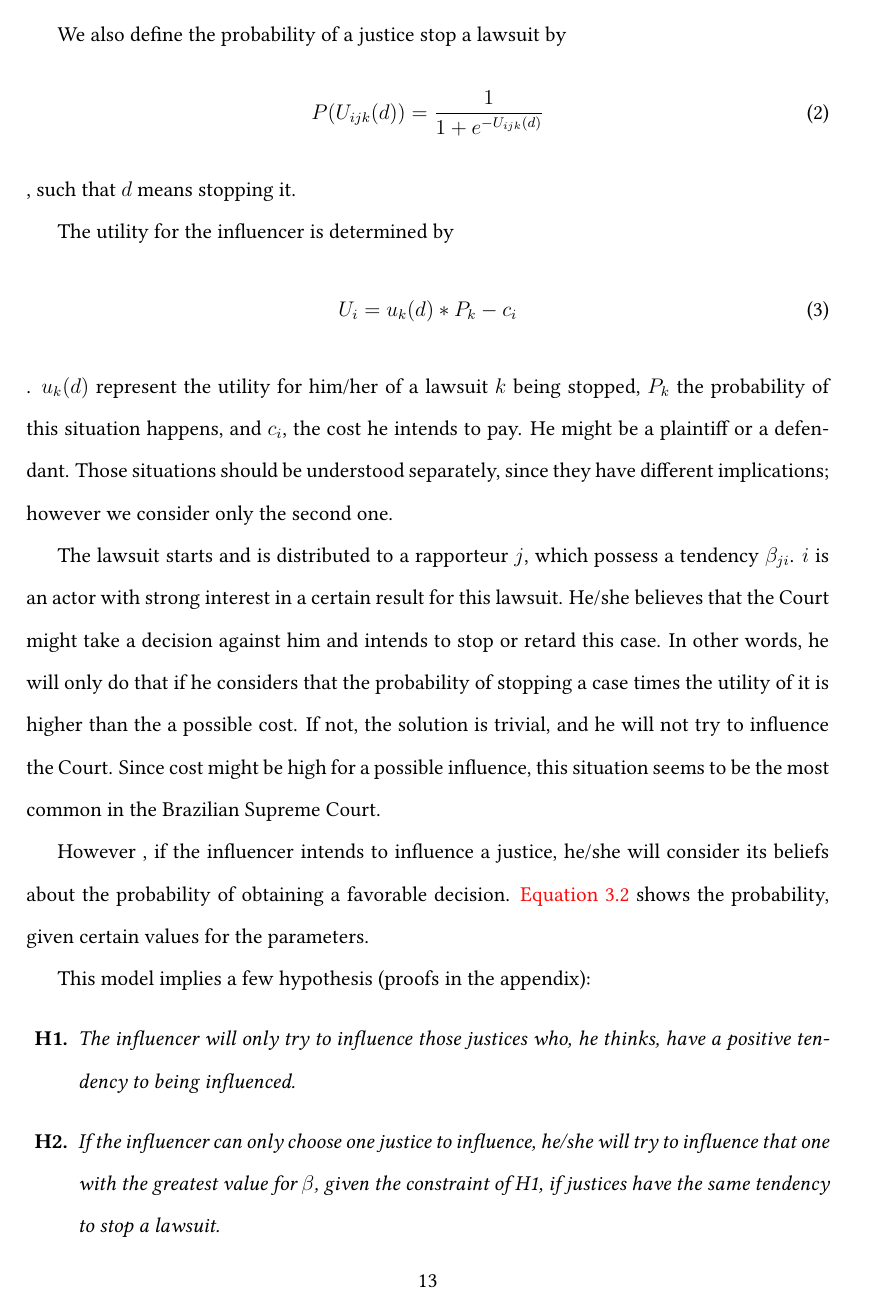
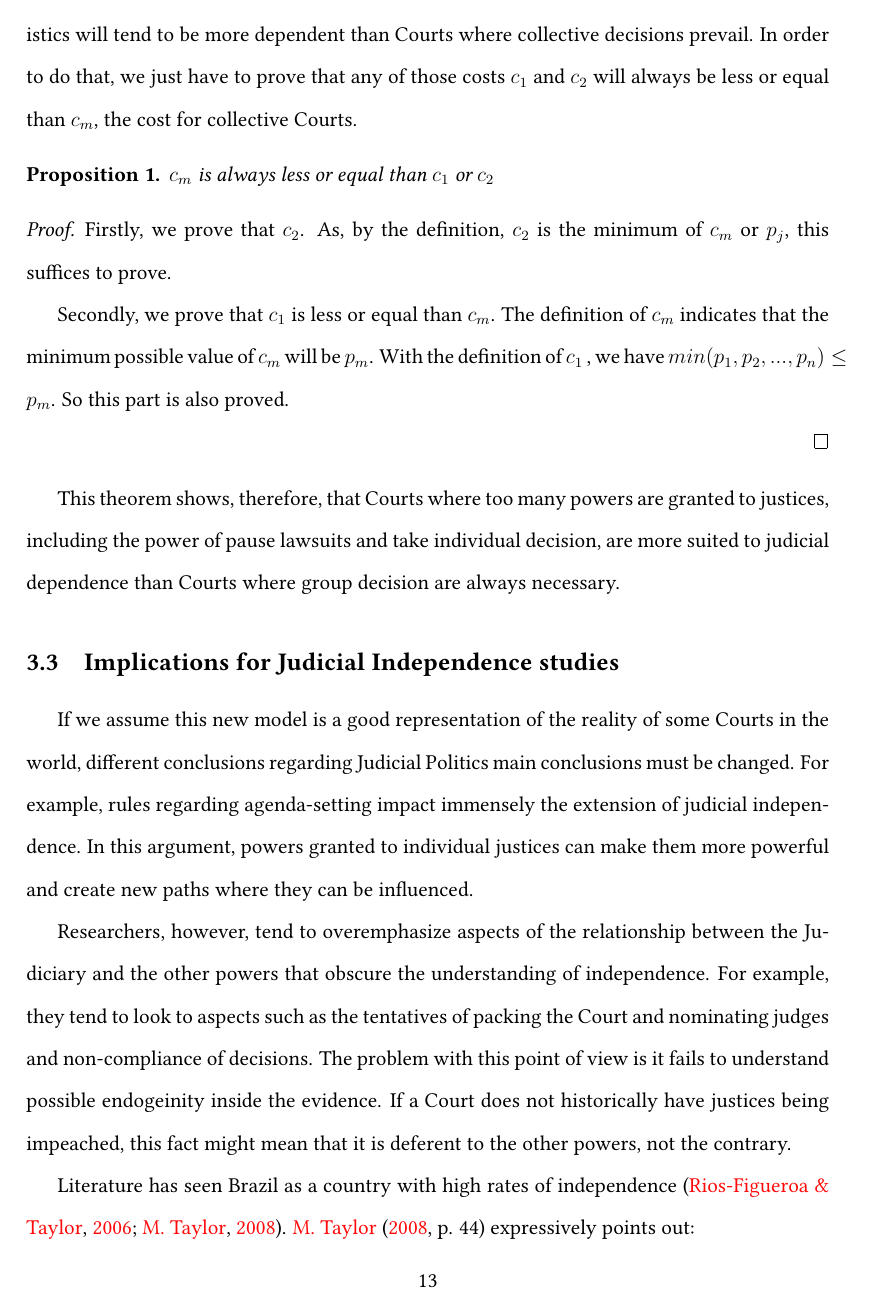
Before and after one commit to duarteguilherme/paper_control_the_court, a LaTeX paper (main.tex): page 13 of 18. Compiled offline with pdfLaTeX.

Commit message:
add implicatons of the theory

```diff
--- a/main.tex
+++ b/main.tex
@@ -13,11 +13,12 @@
 \usepackage{xcolor}
 \usepackage{hyperref}
 \usepackage{graphicx}
+\usepackage{amsthm}
 
 \definecolor{darkblue}{RGB}{255,10,10}
 
 
-
+\newtheorem{prop}{Proposition}
 
 \usepackage{enumitem}
 
@@ -52,6 +53,3 @@
 \begin{abstract}
 
 
-The literature on Judicial Politics has usually suggested that Presidents could guarantee their power over Supreme Courts provided that they nominated at least half of the bench. This theory relies on specific assumptions which
-constitute the foundation of most Political Science studies on collective behavior. We argue, however, that those assumptions cannot always be replicated since individual justices have primacy over the collective body. The Brazilian Supreme Court is a good example, since there are a couple of institutional rules that allow
-each justice to stop or change the result of a judgment without hearing his/her peers. In this setting, where individual behavior is underscored, there is a need for
@@ -345,2 +375 @@ Each justice utility function is determined by three parameters: \begin{enumerat
 
-We also define the probability of a justice stop a lawsuit by \begin{equation} P(U_{ijk}(d)) = \frac{1}{1+e^{-U_{ijk}(d)}}\end{equation}, such that $d$ means stopping it.
@@ -347,12 +386,62 @@ We also define the probability of a justice stop a lawsuit by \begin{equation} P
 
 
-The utility for the influencer is determined by \begin{equation} U_{i} = u_{k}(d)*P_k - c_{i} \end{equation}. $u_{k}(d)$ represent the utility for him/her of a lawsuit $k$ being stopped, $P_k$ the probability of this situation happens, and $c_{i}$, the cost he intends to pay.   He might be a plaintiff or a defendant. Those situations should be understood separately, since they have different implications; however we consider only the second one.
+Taking those costs for granted, we conclude that Courts
+with any of those two characteristics will tend to be
+more dependent than Courts where collective decisions
+prevail. In order to do that, we just have to prove that
+any of those costs $c_1$ and $c_2$ will always be less or equal
+than $c_m$, the cost for collective Courts.
 
-The lawsuit starts and is distributed to a rapporteur $j$, which possess a tendency $\beta_{ji}$. $i$ is an actor with strong interest in a certain result for this lawsuit. He/she believes that the Court might take a decision against him and intends to stop or retard this case. In other words, he will only do that if he considers that the probability of stopping a case times the utility of it is higher than the a possible cost. If not, the solution is trivial, and he will not try to influence the Court. Since cost might be high for a possible influence, this situation seems to be the most common in the Brazilian Supreme Court.
+\begin{prop}
+ $c_m$ is always less or equal than $c_1$ or $c_2$
+\end{prop}
 
-However , if the influencer intends to influence a justice, he/she will consider its beliefs about the probability of obtaining a favorable decision. \autoref{modelo-grafico} shows the probability, given certain values for the parameters.
+\begin{proof}
+
+	Firstly, we prove that $c_2$. As, by the definition,
+	$c_2$ is the minimum of $c_m$ or $p_j$, this suffices
+	to prove.
+
+	Secondly, we prove that $c_1$ is less or equal
+	than $c_m$. The definition of $c_m$ indicates that
+	the minimum possible value of $c_m$ will be $p_m$.
+	With the definition of $c_1$ , we have
+	$min(p_1, p_2, ..., p_n) \leq p_m$. So this part is also proved.
+
+\end{proof}
+
+This theorem shows, therefore, that Courts where too many
+powers are granted to justices, including the power of pause
+lawsuits and take individual decision, are more suited to
+judicial dependence than Courts where group decision are
+always necessary.% Change this paragraph
 
 
-\begin{figure}[htb]
-\label{modelo-grafico}
-\caption{Probability of a justice stopping a lawsuit }
+\subsection{Implications for Judicial Independence studies}
+
+If we assume this new model is a good representation
+of the reality of some Courts in the world,
+ different conclusions regarding Judicial
+Politics main conclusions must be changed. For example,
+rules regarding agenda-setting impact immensely the
+extension of judicial independence.
+In this argument, powers granted to individual
+justices can make them
+more powerful and create new paths where they can be influenced.
+
+Researchers, however, tend to overemphasize aspects
+of the relationship between the Judiciary and
+the other powers that obscure the understanding
+of independence. For example, they tend to look to
+aspects such as the tentatives of packing
+the Court and nominating judges and non-compliance of
+decisions. The problem with this point of view is
+it fails to understand possible endogeinity inside the
+evidence. If a Court does not historically have justices
+being impeached, this fact might mean that it is deferent to
+the other powers, not the contrary.% make the specific citations
+
+Literature has seen Brazil
+as a country with high rates
+of independence \citep{rios2006institutional, taylor2008judging}.
+\citet[p. 44]{taylor2008judging} expressively points out:
@@ -361,0 +457 @@ However , if the influencer intends to influence a justice, he/she will consider
+\end{quote}
```
Also changed, not shown: biblio.bib (+16 -0 lines), main.tex (91 more changed lines).
